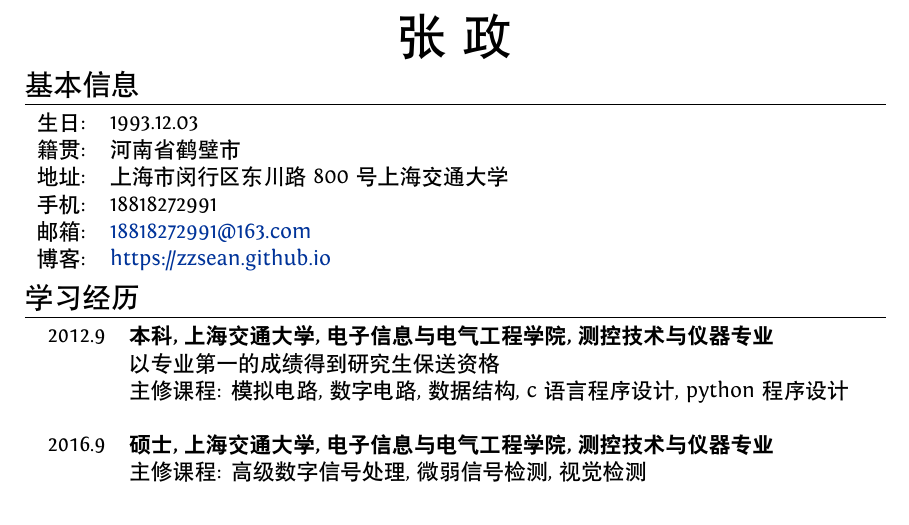
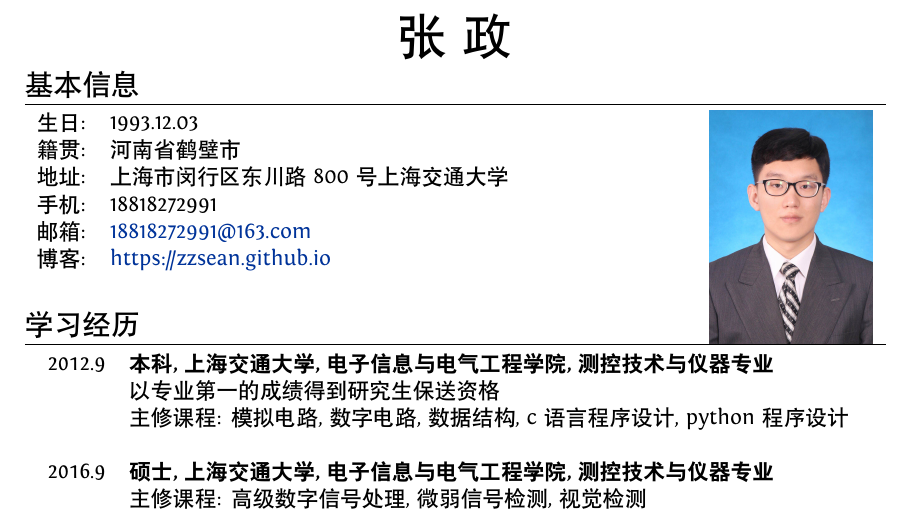
Before and after one commit to ZzSean/CV, a LaTeX CV (Professional CV/cv.tex): part of page 1 of 2, cut so that both start at the same text. Compiled offline with XeLaTeX; a missing font is replaced by an installed copy or a similar font.

Commit message:
20181016

```diff
--- a/Professional CV/cv.tex
+++ b/Professional CV/cv.tex
@@ -14,6 +14,7 @@
 \usepackage{graphicx}
 \usepackage{geometry}
 \usepackage{wrapfig}
+\usepackage{multirow}
 
 %\geometry{papersize={20cm,15cm}}
 \geometry{top=1cm,bottom=1cm}
@@ -34,7 +35,7 @@
 ItalicFont = Fontin-Italic.otf
 ]
 {Fontin.otf}
-\setCJKmainfont[BoldFont={黑体}]{STXihei} %设置 CJK 主字体为 SimSun （宋体）
+\setCJKmainfont[BoldFont={华文黑体}]{黑体-简} %设置 CJK 主字体为 SimSun （宋体）
 
 %%%
 
@@ -80,21 +81,21 @@
 \par{
 		\begin{center}{\Huge 张 \textsc{政}
 	}\end{center}
+
 \par}
 
 %--------------------SECTIONS-----------------------------------
 %Section: Personal Data
-\begin{wrapfigure}{r}{0.19\textwidth} %this figure will be at the right
-    \includegraphics[width=0.19\textwidth]{pic.jpg}
-\end{wrapfigure}
 \section{基本信息}
-\begin{tabular}{rl}
-  \textsc{生日:} & 1993.12.03 \\
-  \textsc{籍贯:} & 河南省鹤壁市 \\
-  \textsc{地址:}   &  上海市闵行区东川路800号上海交通大学\\
-  \textsc{手机:}     & 18818272991\\
-  \textsc{邮箱:}     & \href{mailto:18818272991@163.com}{18818272991@163.com}\\
-  \textsc{博客:}     & \href{https://zzsean.github.io}{https://zzsean.github.io}\\
+
+\begin{tabular}{rlrr}
+  生日:& 1993.12.03 & \quad\quad\quad\quad\quad\quad\quad\quad & \multirow{6}{*}{\includegraphics[width=0.19\textwidth]{pic.jpg}}\\
+  籍贯:& 河南省鹤壁市 \\
+  地址:& 上海市闵行区东川路800号上海交通大学\\
+  手机:& 18818272991\\
+  邮箱:& \href{mailto:18818272991@163.com}{18818272991@163.com}\\
+  博客:& \href{https://zzsean.github.io}{https://zzsean.github.io}\\
+  \\
 \end{tabular}
 
 
```
Also changed, not shown: Professional CV/cv.pdf, Professional CV/cv.tex (1 more changed lines), 8 other files.
